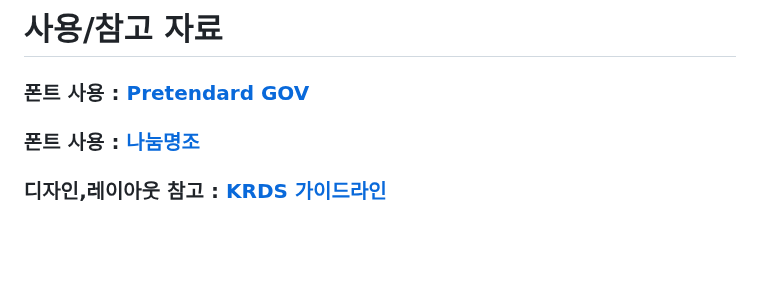
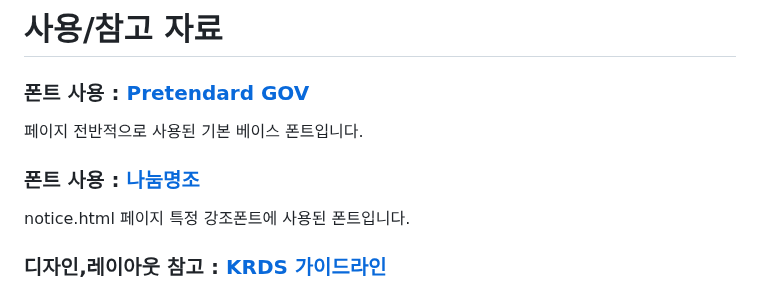
Before and after one commit to Heojungjung/-, a Markdown page: README.md, the part around the change. Drawn GitHub-style; blank space fills up the shorter version.

```diff
--- a/README.md
+++ b/README.md
@@ -114,6 +114,8 @@ index.html의 '자주찾는 서비스'탭의 '혁신비전' 아이콘을 클릭
 # 사용/참고 자료
 
 <h3>폰트 사용 :  <a href="https://github.com/orioncactus/pretendard" target="_blank"> Pretendard GOV </a> </h3>
+<p>페이지 전반적으로 사용된 기본 베이스 폰트입니다.</p>
 <h3>폰트 사용 :  <a href="https://noonnu.cc/font_page/41" target="_blank"> 나눔명조 </a> </h3>
+<p>notice.html 페이지 특정 강조폰트에 사용된 폰트입니다.</p>
 
 <h3>디자인,레이아웃 참고 : <a href="https://uiux.egovframe.go.kr/guide/index.html" target="_blank"> KRDS 가이드라인 </a> </h3>
```
